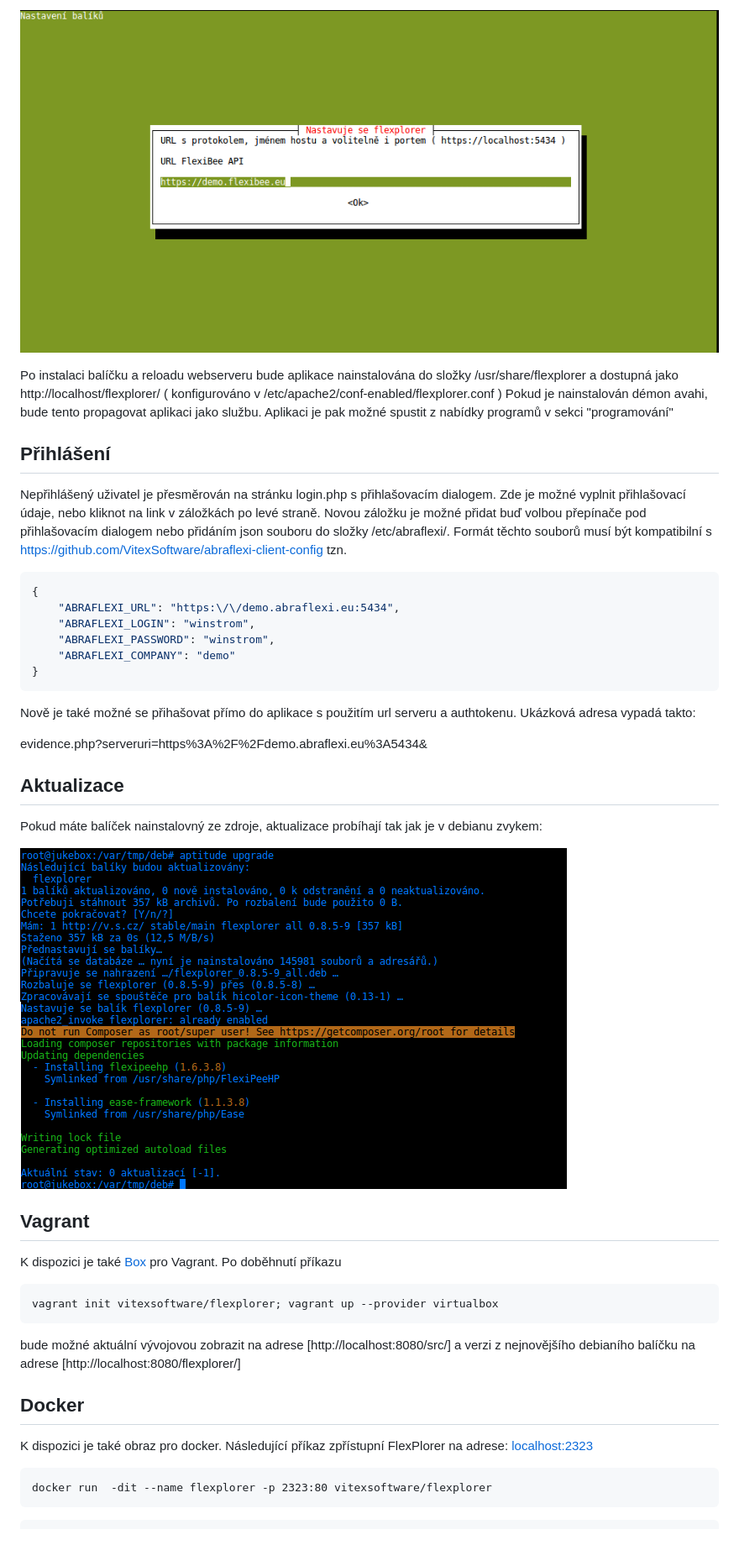
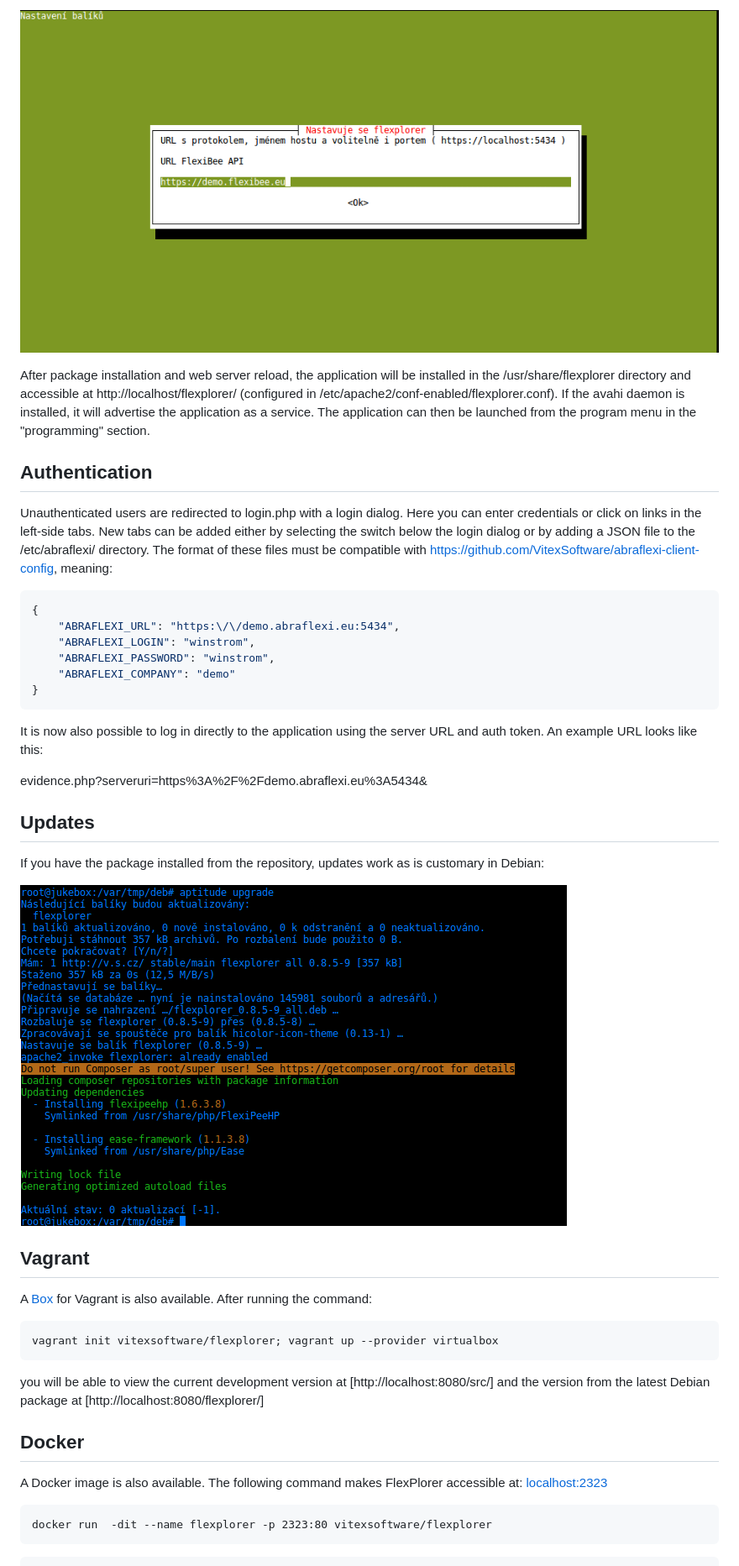
Before and after one commit to VitexSoftware/Flexplorer, a Markdown page: README.md, the part around one of its changes. Shown at 84% size. Rendered like a GitHub page; blank space fills up the shorter version.

````diff
--- a/README.md
+++ b/README.md
@@ -63,17 +81,17 @@ předvyplněné.
 
-Po instalaci balíčku a reloadu webserveru bude aplikace nainstalována do složky
-/usr/share/flexplorer a dostupná jako http://localhost/flexplorer/
-( konfigurováno v  /etc/apache2/conf-enabled/flexplorer.conf )
-Pokud je nainstalován démon avahi, bude tento propagovat aplikaci jako službu.
-Aplikaci je pak možné spustit z nabídky programů v sekci "programování"
+After package installation and web server reload, the application will be installed in the
+/usr/share/flexplorer directory and accessible at http://localhost/flexplorer/
+(configured in /etc/apache2/conf-enabled/flexplorer.conf).
+If the avahi daemon is installed, it will advertise the application as a service.
+The application can then be launched from the program menu in the "programming" section.
 
 
-Přihlášení
-----------
+Authentication
+--------------
 
-Nepřihlášený uživatel je přesměrován na stránku login.php s přihlašovacím dialogem. Zde je možné vyplnit přihlašovací údaje, nebo kliknot na link v záložkách po levé straně.
-Novou záložku je možné přidat buď volbou přepínače pod přihlašovacím dialogem nebo přidáním json souboru do složky /etc/abraflexi/.
-Formát těchto souborů musí být kompatibilní s https://github.com/VitexSoftware/abraflexi-client-config tzn.
+Unauthenticated users are redirected to login.php with a login dialog. Here you can enter credentials or click on links in the left-side tabs.
+New tabs can be added either by selecting the switch below the login dialog or by adding a JSON file to the /etc/abraflexi/ directory.
+The format of these files must be compatible with https://github.com/VitexSoftware/abraflexi-client-config, meaning:
 
 ```json
 {
@@ -84,14 +102,14 @@ Formát těchto souborů musí být kompatibilní s https://github.com/VitexSoft
 }
 ```
 
-Nově je také možné se přihašovat přímo do aplikace s použitím url serveru a authtokenu. Ukázková adresa vypadá takto:
+It is now also possible to log in directly to the application using the server URL and auth token. An example URL looks like this:
 
 evidence.php?serveruri=https%3A%2F%2Fdemo.abraflexi.eu%3A5434&
 
 
 
-Aktualizace
------------
+Updates
+-------
 
-Pokud máte balíček nainstalovný ze zdroje, aktualizace probíhají tak jak je v debianu zvykem:
+If you have the package installed from the repository, updates work as is customary in Debian:
 
@@ -100,18 +118,18 @@ Pokud máte balíček nainstalovný ze zdroje, aktualizace probíhají tak jak j
 
 Vagrant
 -------
-K dispozici je také [Box](https://atlas.hashicorp.com/vitexsoftware/boxes/flexplorer) pro Vagrant. Po doběhnutí příkazu
+A [Box](https://atlas.hashicorp.com/vitexsoftware/boxes/flexplorer) for Vagrant is also available. After running the command:
 
     vagrant init vitexsoftware/flexplorer; vagrant up --provider virtualbox
 
-bude možné aktuální vývojovou zobrazit na adrese [http://localhost:8080/src/]
-a verzi z nejnovějšího debianího balíčku na adrese [http://localhost:8080/flexplorer/]
+you will be able to view the current development version at [http://localhost:8080/src/]
+and the version from the latest Debian package at [http://localhost:8080/flexplorer/]
 
 
 Docker
 ------
 
-K dispozici je také obraz pro docker. Následující příkaz zpřístupní FlexPlorer na adrese: [localhost:2323](http://0.0.0.0:2323/)
+A Docker image is also available. The following command makes FlexPlorer accessible at: [localhost:2323](http://0.0.0.0:2323/)
 
     docker run  -dit --name flexplorer -p 2323:80 vitexsoftware/flexplorer
 
````
Also changed, not shown: other parts of README.md (+100 -82 lines), README.cs.md (added, +268 -0 lines).
